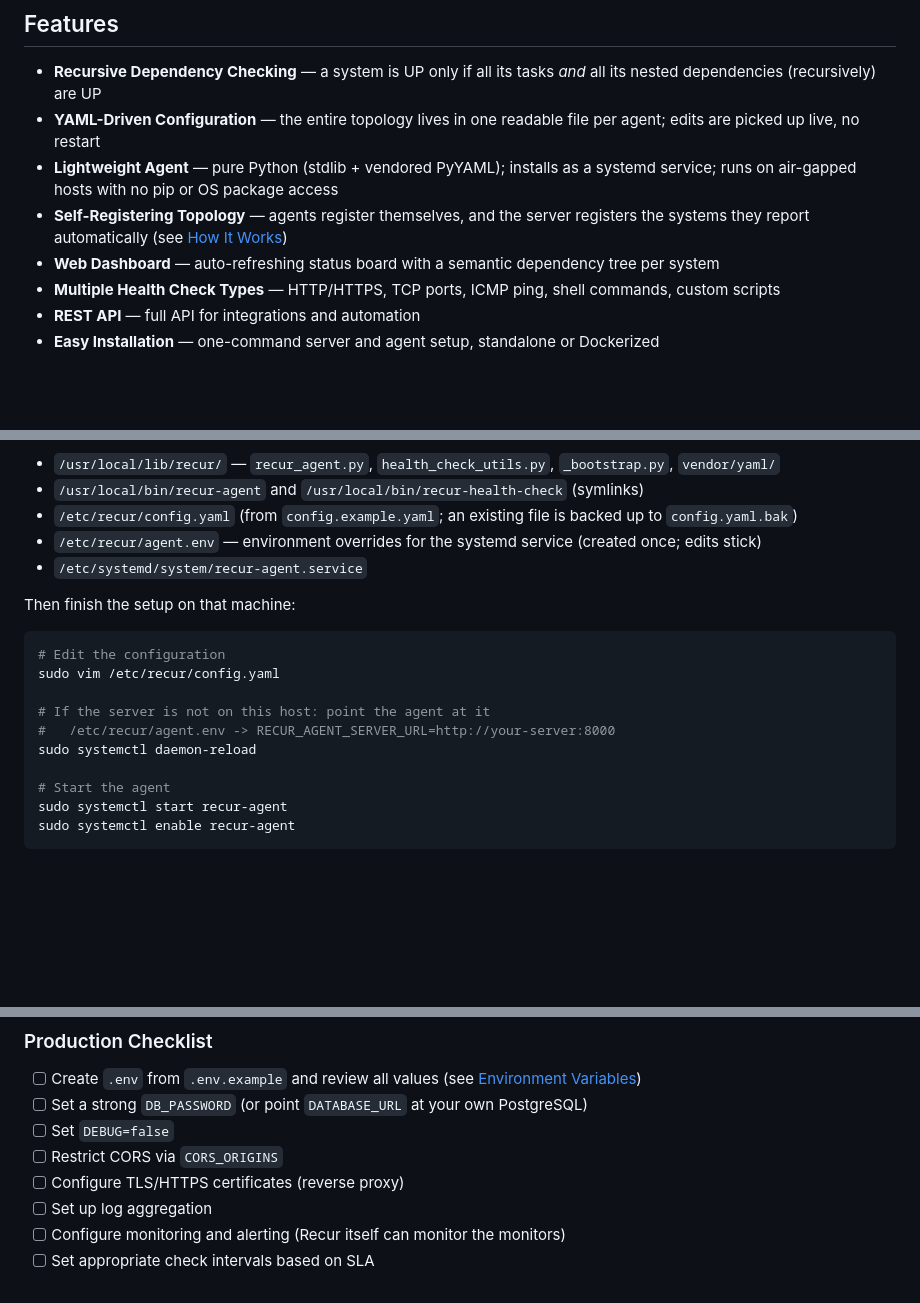
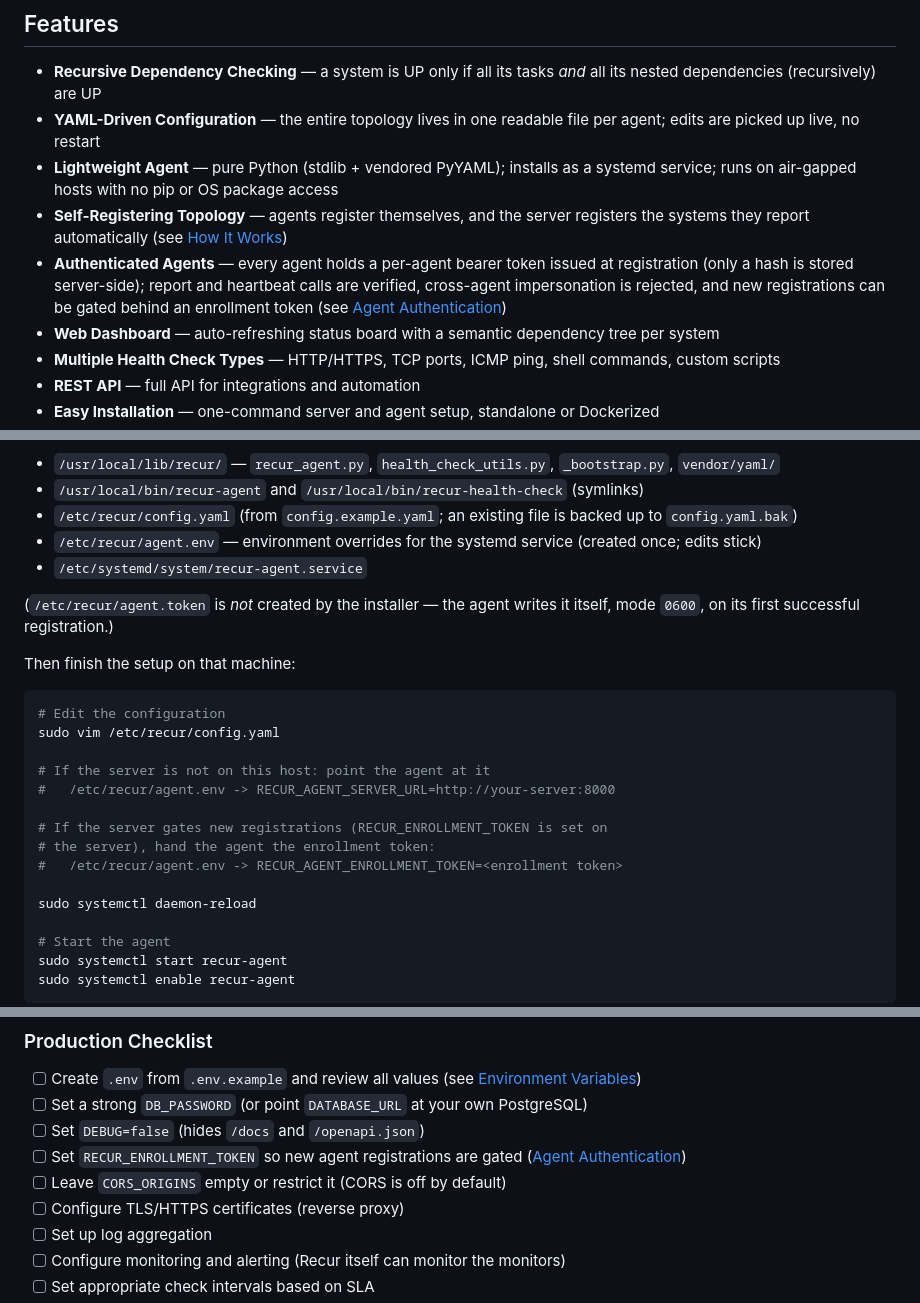
Before and after one commit to mvineetmenon/Recur, a Markdown page: README.md, 3 parts joined by grey strips. Drawn GitHub-style; blank space fills up the shorter version.

````diff
--- a/README.md
+++ b/README.md
@@ -17,6 +17,11 @@ A 5-minute path to a running agent is in [QUICK_START.md](QUICK_START.md).
   a systemd service; runs on air-gapped hosts with no pip or OS package access
 - **Self-Registering Topology** — agents register themselves, and the server
   registers the systems they report automatically (see [How It Works](#how-it-works))
+- **Authenticated Agents** — every agent holds a per-agent bearer token issued
+  at registration (only a hash is stored server-side); report and heartbeat
+  calls are verified, cross-agent impersonation is rejected, and new
+  registrations can be gated behind an enrollment token (see
+  [Agent Authentication](#agent-authentication))
 - **Web Dashboard** — auto-refreshing status board with a semantic dependency
   tree per system
 - **Multiple Health Check Types** — HTTP/HTTPS, TCP ports, ICMP ping, shell
@@ -172,6 +207,9 @@ The installer lays down:
   (created once; edits stick)
 - `/etc/systemd/system/recur-agent.service`
 
+(`/etc/recur/agent.token` is *not* created by the installer — the agent writes
+it itself, mode `0600`, on its first successful registration.)
+
 Then finish the setup on that machine:
 
 ```bash
@@ -180,6 +218,11 @@ sudo vim /etc/recur/config.yaml
 
 # If the server is not on this host: point the agent at it
 #   /etc/recur/agent.env -> RECUR_AGENT_SERVER_URL=http://your-server:8000
+
+# If the server gates new registrations (RECUR_ENROLLMENT_TOKEN is set on
+# the server), hand the agent the enrollment token:
+#   /etc/recur/agent.env -> RECUR_AGENT_ENROLLMENT_TOKEN=<enrollment token>
+
 sudo systemctl daemon-reload
 
 # Start the agent
@@ -492,8 +553,10 @@ Logs: the server writes one file per module under `server/logs/` (e.g.
 - [ ] Create `.env` from `.env.example` and review all values (see
       [Environment Variables](#environment-variables))
 - [ ] Set a strong `DB_PASSWORD` (or point `DATABASE_URL` at your own PostgreSQL)
-- [ ] Set `DEBUG=false`
-- [ ] Restrict CORS via `CORS_ORIGINS`
+- [ ] Set `DEBUG=false` (hides `/docs` and `/openapi.json`)
+- [ ] Set `RECUR_ENROLLMENT_TOKEN` so new agent registrations are gated
+      ([Agent Authentication](#agent-authentication))
+- [ ] Leave `CORS_ORIGINS` empty or restrict it (CORS is off by default)
 - [ ] Configure TLS/HTTPS certificates (reverse proxy)
 - [ ] Set up log aggregation
 - [ ] Configure monitoring and alerting (Recur itself can monitor the monitors)
````
Also changed, not shown: other parts of README.md (+69 -16 lines), QUICK_START.md (+2 -1 lines).
